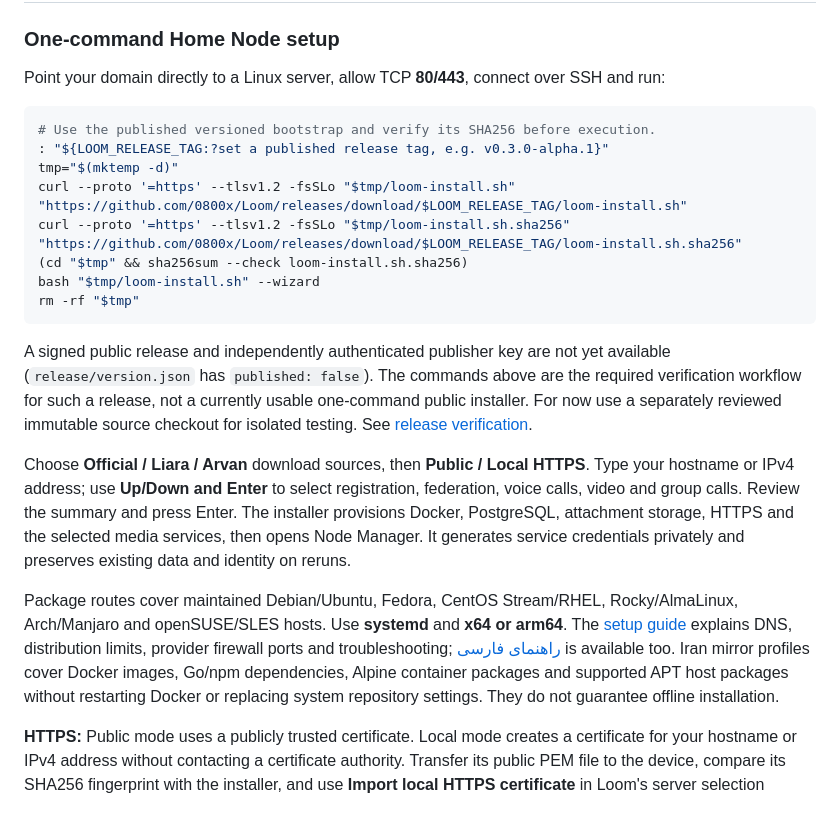
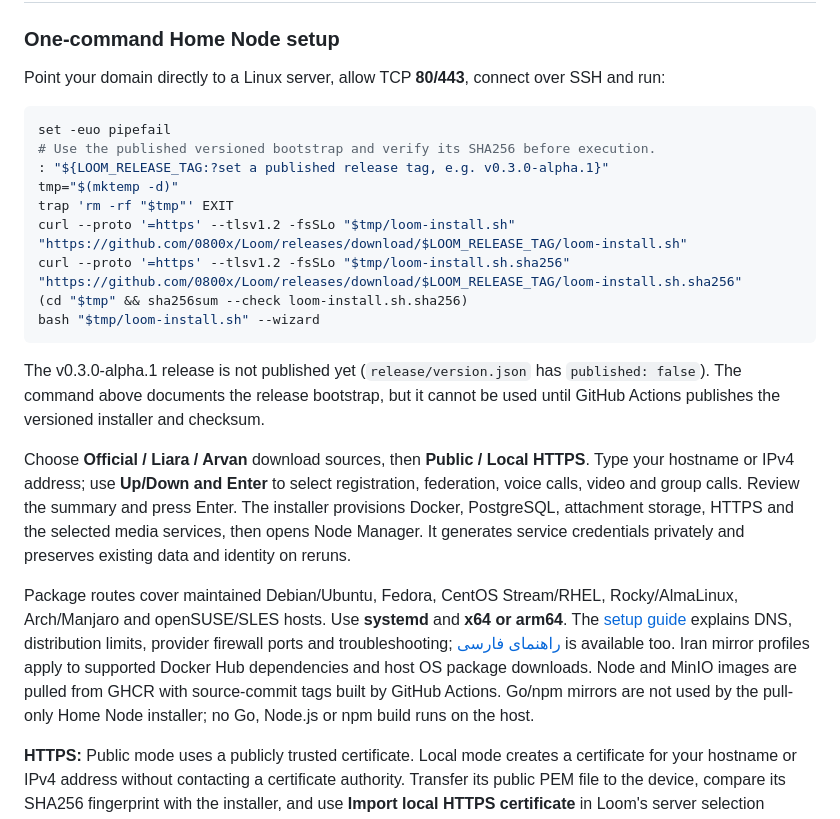
Before and after one commit to 0800x/Loom, a Markdown page: README.md, the part around the change. GitHub-like rendering.

Commit message:
docs(home-node): align install command and mirror scope with releases

````diff
--- a/README.md
+++ b/README.md
@@ -340,21 +340,20 @@ Point your domain directly to a Linux server, allow TCP **80/443**, connect over
 SSH and run:
 
 ```bash
+set -euo pipefail
 # Use the published versioned bootstrap and verify its SHA256 before execution.
 : "${LOOM_RELEASE_TAG:?set a published release tag, e.g. v0.3.0-alpha.1}"
 tmp="$(mktemp -d)"
+trap 'rm -rf "$tmp"' EXIT
 curl --proto '=https' --tlsv1.2 -fsSLo "$tmp/loom-install.sh" "https://github.com/0800x/Loom/releases/download/$LOOM_RELEASE_TAG/loom-install.sh"
 curl --proto '=https' --tlsv1.2 -fsSLo "$tmp/loom-install.sh.sha256" "https://github.com/0800x/Loom/releases/download/$LOOM_RELEASE_TAG/loom-install.sh.sha256"
 (cd "$tmp" && sha256sum --check loom-install.sh.sha256)
 bash "$tmp/loom-install.sh" --wizard
-rm -rf "$tmp"
 ```
 
-A signed public release and independently authenticated publisher key are not yet
-available (`release/version.json` has `published: false`). The commands above are
-the required verification workflow for such a release, not a currently usable
-one-command public installer. For now use a separately reviewed immutable source
-checkout for isolated testing. See [release verification](release/README.md).
+The v0.3.0-alpha.1 release is not published yet (`release/version.json` has
+`published: false`). The command above documents the release bootstrap, but it
+cannot be used until GitHub Actions publishes the versioned installer and checksum.
 
 Choose **Official / Liara / Arvan** download sources, then **Public / Local HTTPS**.
 Type your hostname or IPv4 address; use **Up/Down and Enter** to select registration, federation, voice calls, video and
@@ -367,9 +366,10 @@ Package routes cover maintained Debian/Ubuntu, Fedora, CentOS Stream/RHEL,
 Rocky/AlmaLinux, Arch/Manjaro and openSUSE/SLES hosts. Use **systemd** and **x64 or
 arm64**. The [setup guide](docs/node-setup.md) explains DNS, distribution limits,
 provider firewall ports and troubleshooting; [راهنمای فارسی](docs/node-setup.fa.md)
-is available too. Iran mirror profiles cover Docker images, Go/npm dependencies,
-Alpine container packages and supported APT host packages without restarting
-Docker or replacing system repository settings. They do not guarantee offline installation.
+is available too. Iran mirror profiles apply to supported Docker Hub dependencies
+and host OS package downloads. Node and MinIO images are pulled from GHCR with
+source-commit tags built by GitHub Actions. Go/npm mirrors are not used by the
+pull-only Home Node installer; no Go, Node.js or npm build runs on the host.
 
 **HTTPS:** Public mode uses a publicly trusted certificate. Local mode creates a
 certificate for your hostname or IPv4 address without contacting a certificate
````
